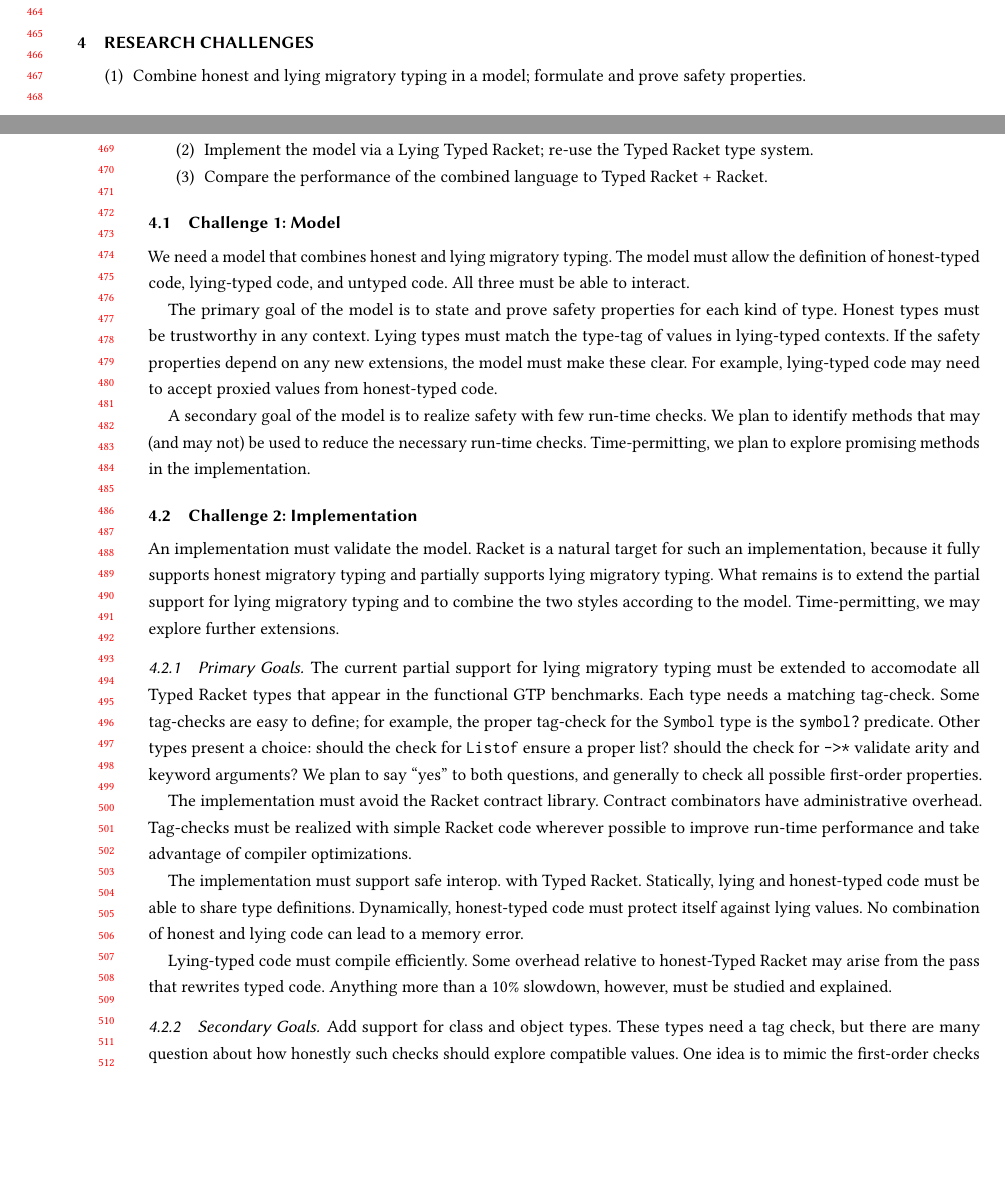
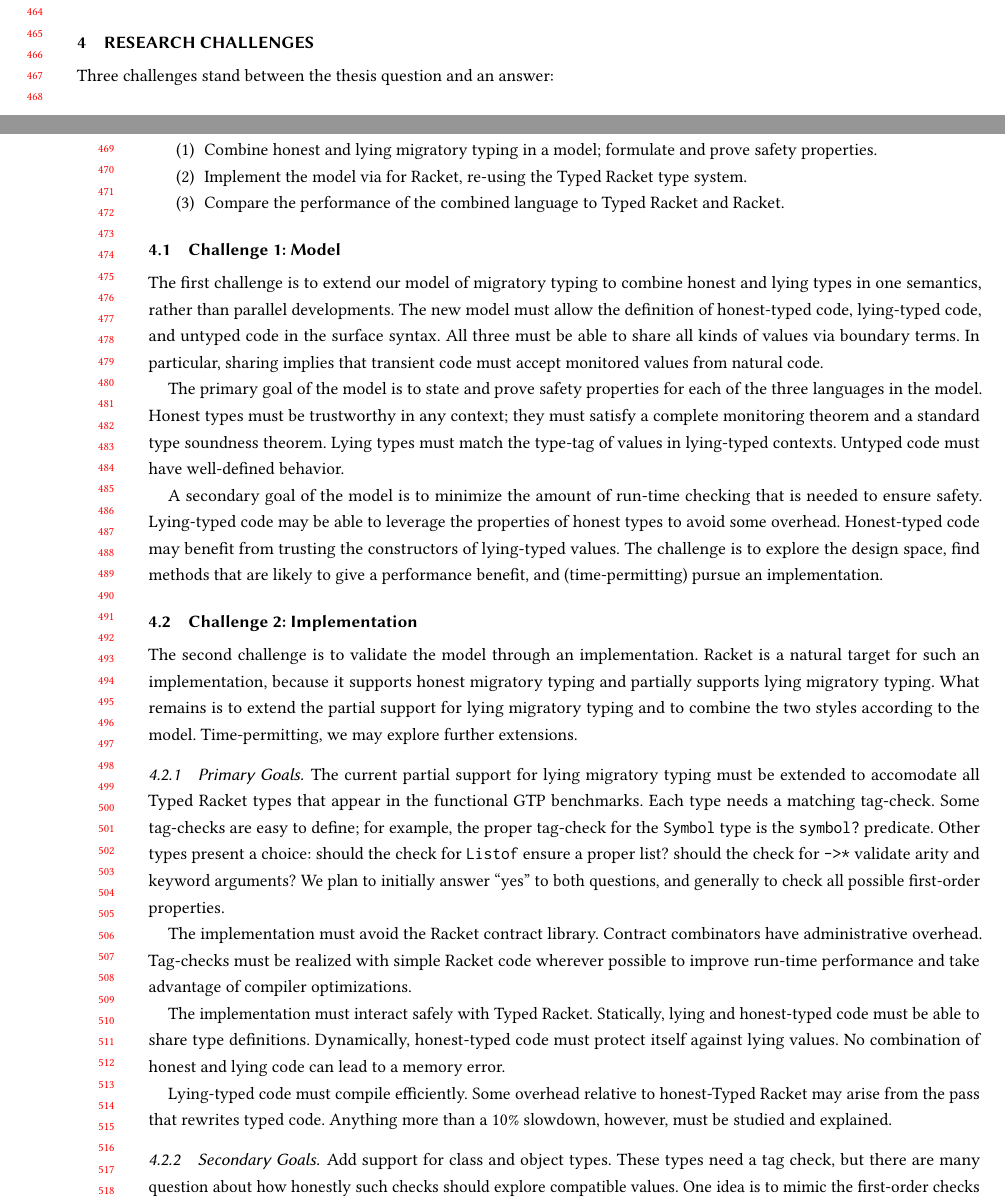
Before and after one commit to bennn/dissertation, a LaTeX paper (proposal/proposal.tex, which reads proposal/todo.tex): two parts of pages 9 and 10 of 12, joined at a grey line, cut so that both start at the same text, the shorter picture padded with empty space. Compiled offline with pdfLaTeX.

Commit message:
proposal: edit some parts of the todo items

```diff
--- a/proposal/todo.tex
+++ b/proposal/todo.tex
@@ -1,33 +1,47 @@
+Three challenges stand between the thesis question and an answer:
+
 \begin{enumerate}
 \item Combine \tdeep{} and \tshallow{} migratory typing in a model; formulate and prove safety properties.
-\item Implement the model via a \tShallow{} Typed Racket; re-use the Typed Racket type system.
-\item Compare the performance of the combined language to Typed Racket + Racket.
+\item Implement the model via for Racket, re-using the Typed Racket type system.
+\item Compare the performance of the combined language to Typed Racket and Racket.
 \end{enumerate}
 
 \subsection{Challenge 1: Model}
 
-We need a model that combines \tdeep{} and \tshallow{} migratory typing.
-The model must allow the definition of \tdeep{}-typed code, \tshallow{}-typed code, and untyped code.
-All three must be able to interact.
+The first challenge is to extend our model of migratory typing to combine
+ \tdeep{} and \tshallow{} types in one semantics, rather than parallel
+ developments.
+The new model must allow the definition of \tdeep{}-typed code,
+ \tshallow{}-typed code, and untyped code in the surface syntax.
+All three must be able to share all kinds of values via boundary terms.
+In particular, sharing implies that transient code must accept monitored
+ values from natural code.
 
-The primary goal of the model is to state and prove safety properties for each kind of type.
-\tDeep{} types must be trustworthy in any context.
-\tShallow{} types must match the type-tag of values in \tshallow{}-typed contexts.
-If the safety properties depend on any new extensions, the model must make these clear.
-For example, \tshallow{}-typed code may need to accept proxied values from \tdeep{}-typed code.
+The primary goal of the model is to state and prove safety properties for each
+ of the three languages in the model.
+\tDeep{} types must be trustworthy in any context; they must satisfy a complete
+ monitoring theorem and a standard type soundness theorem.
+\tShallow{} types must match the type-tag of values in \tshallow{}-typed
+ contexts.
+Untyped code must have well-defined behavior.
 
-% primary = implementable?
-
-A secondary goal of the model is to realize safety with few run-time checks.
-We plan to identify methods that may (and may not) be used to reduce the necessary run-time checks.
-Time-permitting, we plan to explore promising methods in the implementation.
+A secondary goal of the model is to minimize the amount of run-time checking
+ that is needed to ensure safety.
+\tShallow{}-typed code may be able to leverage the properties of \tdeep{} types
+ to avoid some overhead.
+\tDeep{}-typed code may benefit from trusting the constructors of \tshallow{}-typed
+ values.
+The challenge is to explore the design space, find methods that are likely to
+ give a performance benefit, and (time-permitting) pursue an implementation.
 
 
 \subsection{Challenge 2: Implementation}
 
-An implementation must validate the model.
-Racket is a natural target for such an implementation, because it fully supports \tdeep{} migratory typing and partially supports \tshallow{} migratory typing.
-What remains is to extend the partial support for \tshallow{} migratory typing and to combine the two styles according to the model.
+The second challenge is to validate the model through an implementation.
+Racket is a natural target for such an implementation, because it supports
+ \tdeep{} migratory typing and partially supports \tshallow{} migratory typing.
+What remains is to extend the partial support for \tshallow{} migratory typing
+ and to combine the two styles according to the model.
 Time-permitting, we may explore further extensions.
 
 
@@ -40,14 +54,15 @@ Some tag-checks are easy to define; for example, the proper tag-check for the \r
 Other types present a choice:
  should the check for \racketcode{Listof} ensure a proper list?
  should the check for \racketcode{->*} validate arity and keyword arguments?
-We plan to say ``yes'' to both questions, and generally to check all possible first-order properties.
+We plan to initially answer ``yes'' to both questions, and generally to check
+ all possible first-order properties.
 
 The implementation must avoid the Racket contract library.
 Contract combinators have administrative overhead.
 Tag-checks must be realized with simple Racket code wherever possible to
 improve run-time performance and take advantage of compiler optimizations.
 
-The implementation must support safe interop. with Typed Racket.
+The implementation must interact safely with Typed Racket.
 Statically, \tshallow{} and \tdeep{}-typed code must be able to share type definitions.
 Dynamically, \tdeep{}-typed code must protect itself against \tshallow{} values.
 No combination of \tdeep{} and \tshallow{} code can lead to a memory error.
```
Also changed, not shown: proposal/todo.tex (3 more changed lines).
